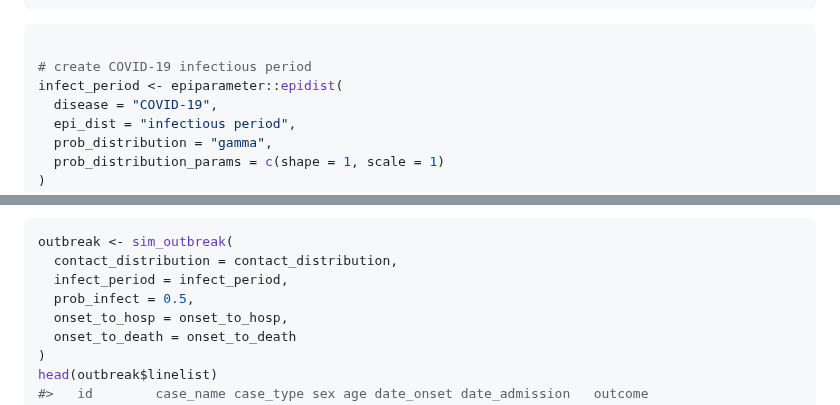
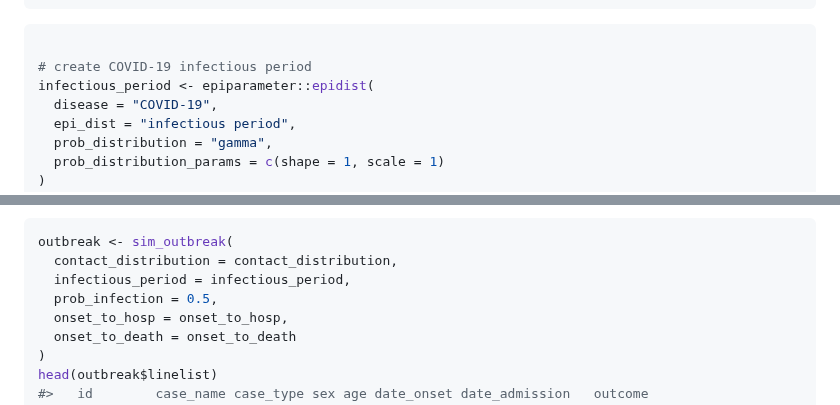
Before and after one commit to epiverse-trace/simulist, a Markdown page: README.md, 2 parts joined by grey strips. GitHub-like rendering.

````diff
--- a/README.md
+++ b/README.md
@@ -83,7 +83,7 @@ contact_distribution <- epiparameter::epidist(
 ``` r
 
 # create COVID-19 infectious period
-infect_period <- epiparameter::epidist(
+infectious_period <- epiparameter::epidist(
   disease = "COVID-19",
   epi_dist = "infectious period",
   prob_distribution = "gamma",
@@ -246,8 +246,8 @@ the same default settings as the other functions).
 ``` r
 outbreak <- sim_outbreak(
   contact_distribution = contact_distribution,
-  infect_period = infect_period,
-  prob_infect = 0.5,
+  infectious_period = infectious_period,
+  prob_infection = 0.5,
   onset_to_hosp = onset_to_hosp,
   onset_to_death = onset_to_death
 )
````
Also changed, not shown: other parts of README.md (+9 -9 lines).
